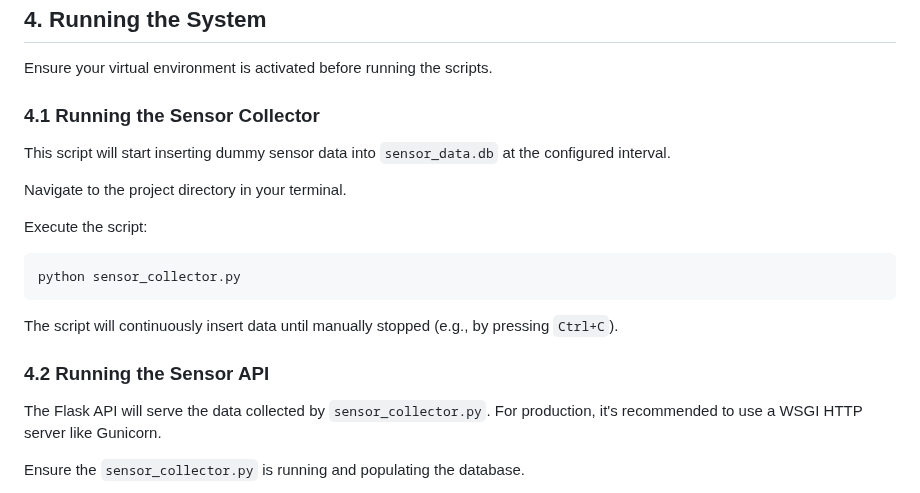
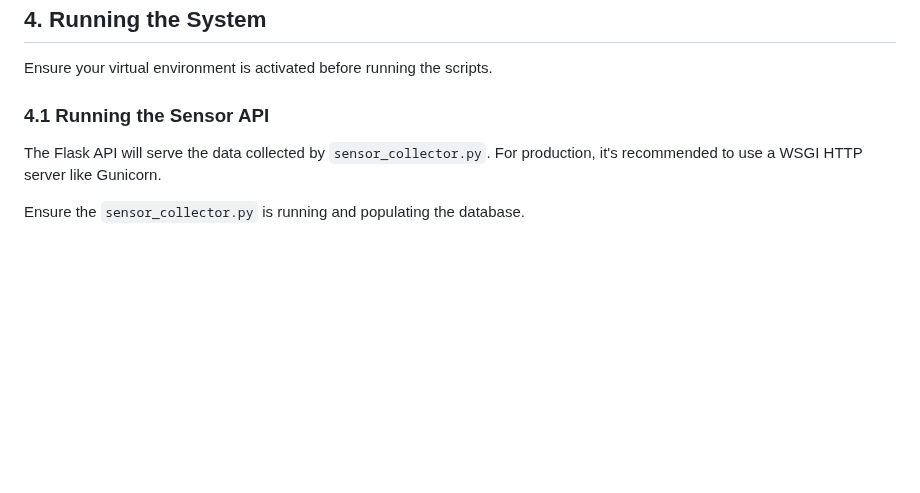
Before and after one commit to syazwansaidan93/LYWSD03MMC_db_api, a Markdown page: README.md, the part around the change. Drawn GitHub-style; blank space fills up the shorter version.

````diff
--- a/README.md
+++ b/README.md
@@ -104,21 +104,7 @@ pip install Flask Flask-Cors
 
 Ensure your virtual environment is activated before running the scripts.
 
-### 4.1 Running the Sensor Collector
-
-This script will start inserting dummy sensor data into `sensor_data.db` at the configured interval.
-
-Navigate to the project directory in your terminal.
-
-Execute the script:
-
-```bash
-python sensor_collector.py
-```
-
-The script will continuously insert data until manually stopped (e.g., by pressing `Ctrl+C`).
-
-### 4.2 Running the Sensor API
+### 4.1 Running the Sensor API
 
 The Flask API will serve the data collected by `sensor_collector.py`. For production, it's recommended to use a WSGI HTTP server like Gunicorn.
 
````
